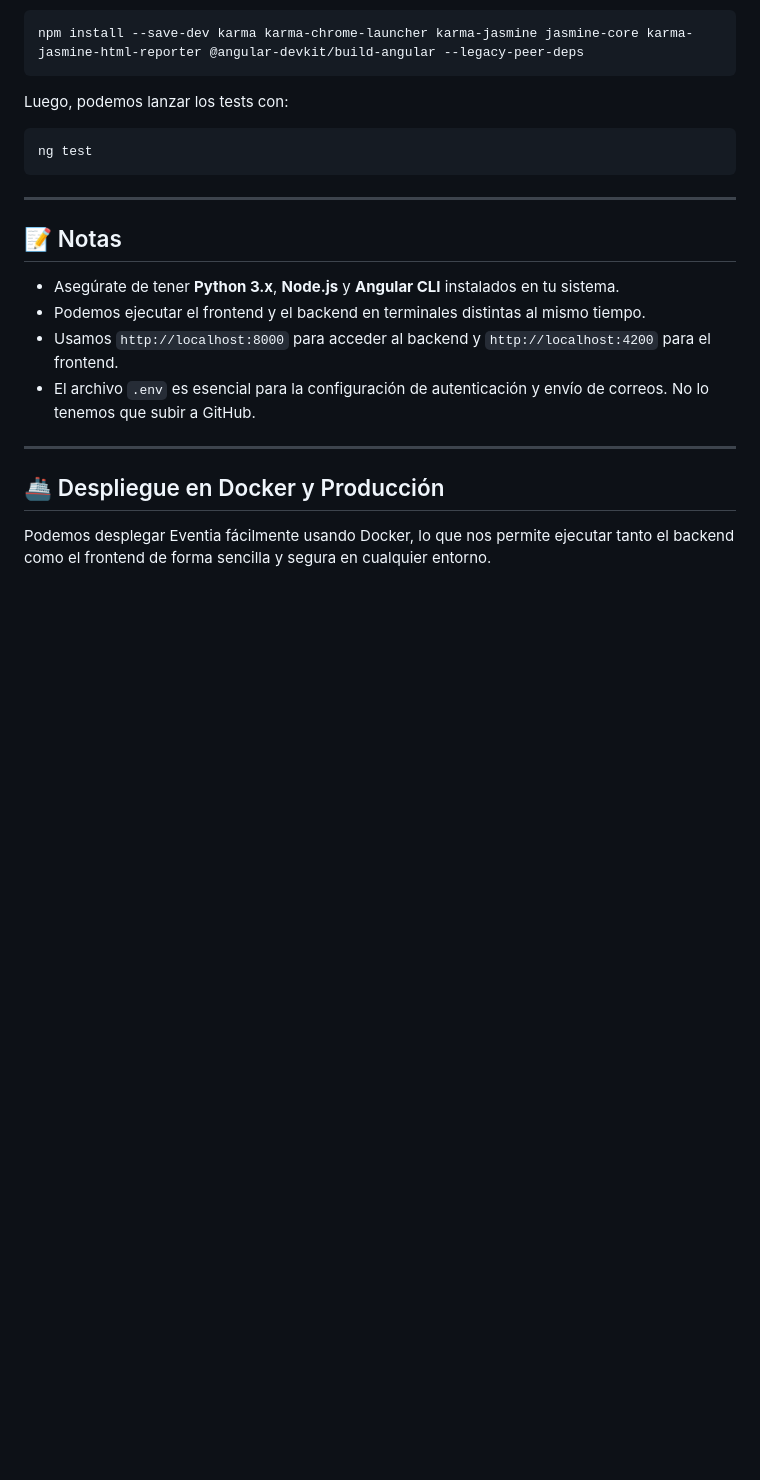
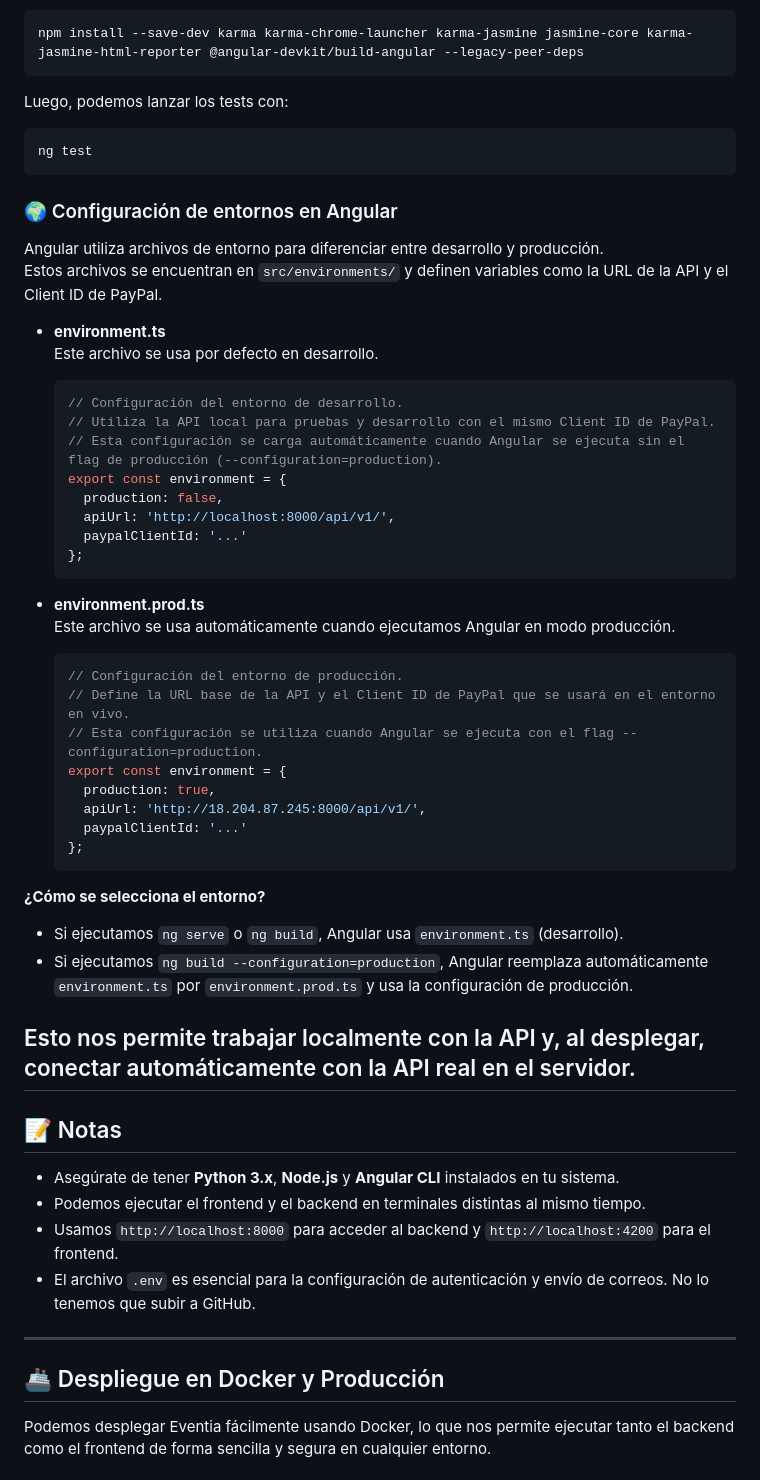
Before and after one commit to mohies/ProyectoIntegrado, a Markdown page: README.md, the part around the change. GitHub-like rendering; blank space fills up the shorter version.

Commit message:
version 0.75

````diff
--- a/README.md
+++ b/README.md
@@ -98,6 +98,43 @@ Luego, podemos lanzar los tests con:
 ng test
 ```
 
+### 🌍 Configuración de entornos en Angular
+
+Angular utiliza archivos de entorno para diferenciar entre desarrollo y producción.
+Estos archivos se encuentran en `src/environments/` y definen variables como la URL de la API y el Client ID de PayPal.
+
+- **environment.ts**
+  Este archivo se usa por defecto en desarrollo.
+  ```typescript
+  // Configuración del entorno de desarrollo.
+  // Utiliza la API local para pruebas y desarrollo con el mismo Client ID de PayPal.
+  // Esta configuración se carga automáticamente cuando Angular se ejecuta sin el flag de producción (--configuration=production).
+  export const environment = {
+    production: false,
+    apiUrl: 'http://localhost:8000/api/v1/',
+    paypalClientId: '...'
+  };
+  ```
+
+- **environment.prod.ts**
+  Este archivo se usa automáticamente cuando ejecutamos Angular en modo producción.
+  ```typescript
+  // Configuración del entorno de producción.
+  // Define la URL base de la API y el Client ID de PayPal que se usará en el entorno en vivo.
+  // Esta configuración se utiliza cuando Angular se ejecuta con el flag --configuration=production.
+  export const environment = {
+    production: true,
+    apiUrl: 'http://18.204.87.245:8000/api/v1/',
+    paypalClientId: '...'
+  };
+  ```
+
+**¿Cómo se selecciona el entorno?**
+
+- Si ejecutamos `ng serve` o `ng build`, Angular usa `environment.ts` (desarrollo).
+- Si ejecutamos `ng build --configuration=production`, Angular reemplaza automáticamente `environment.ts` por `environment.prod.ts` y usa la configuración de producción.
+
+Esto nos permite trabajar localmente con la API y, al desplegar, conectar automáticamente con la API real en el servidor.
 ---
 
 ## 📝 Notas
````
